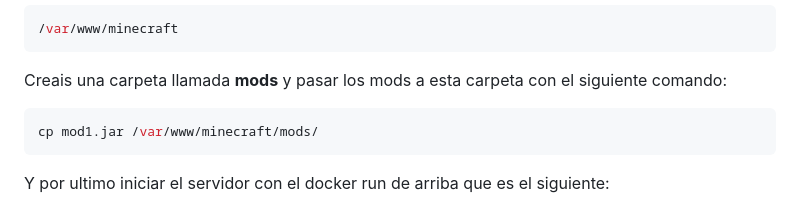
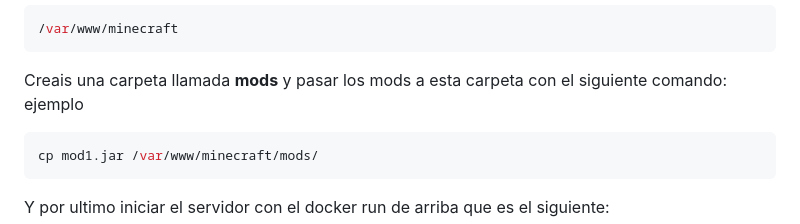
Before and after one commit to Rubentub/Proyectofinal, a Markdown page: README.md, the part around the change. GitHub-like rendering.

````diff
--- a/README.md
+++ b/README.md
@@ -173,6 +173,7 @@ Si al crear servidor da fallos tendreis la opción de hacerlo por comandos, pero
 /var/www/minecraft
 ```
 Creais una carpeta llamada **mods** y pasar los mods a esta carpeta con el siguiente comando:
+ejemplo
 ```bash
 cp mod1.jar /var/www/minecraft/mods/
 ```
````
